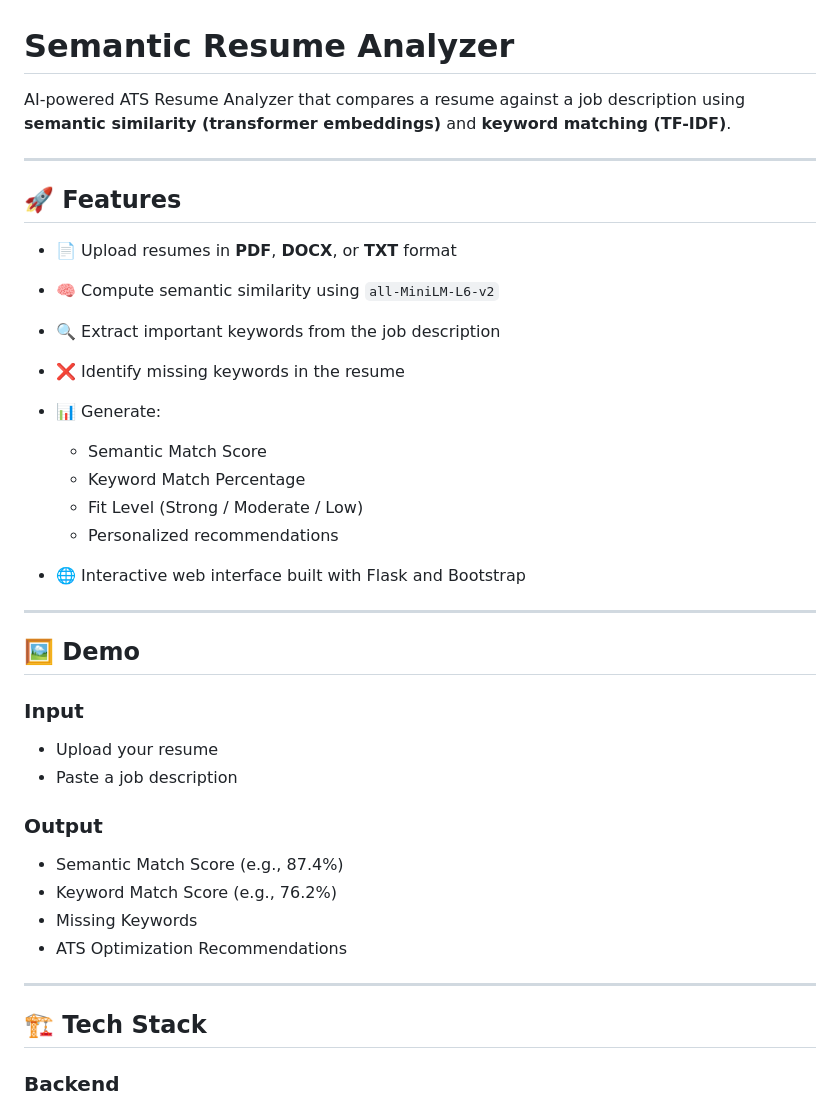
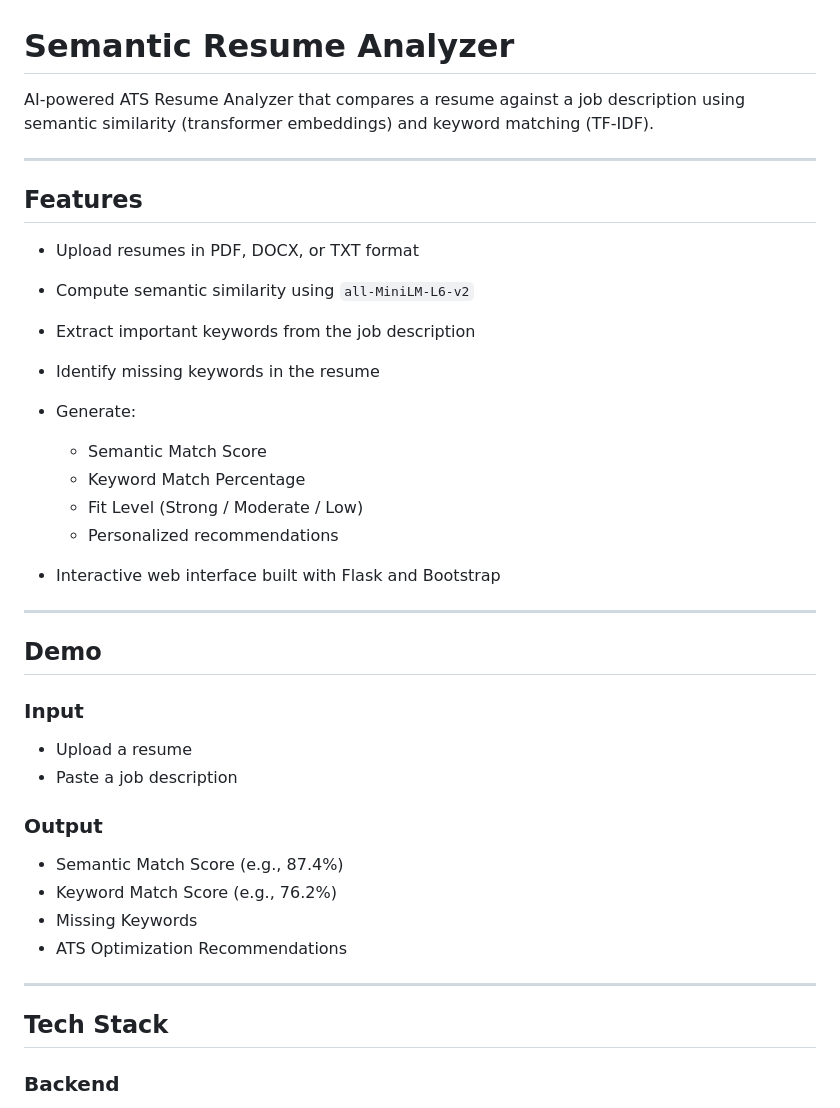
Before and after one commit to nikhildasari12/semantic-resume-analyzer, a Markdown page: README.md, the part around one of its changes. GitHub-like rendering.

Commit message:
Refactor README for consistency and clarity
Updated formatting and improved clarity in README sections.

```diff
--- a/README.md
+++ b/README.md
@@ -1,30 +1,30 @@
 # Semantic Resume Analyzer
 
-AI-powered ATS Resume Analyzer that compares a resume against a job description using **semantic similarity (transformer embeddings)** and **keyword matching (TF-IDF)**.
+AI-powered ATS Resume Analyzer that compares a resume against a job description using semantic similarity (transformer embeddings) and keyword matching (TF-IDF).
 
 ---
 
-## 🚀 Features
+## Features
 
-* 📄 Upload resumes in **PDF**, **DOCX**, or **TXT** format
-* 🧠 Compute semantic similarity using `all-MiniLM-L6-v2`
-* 🔍 Extract important keywords from the job description
-* ❌ Identify missing keywords in the resume
-* 📊 Generate:
+* Upload resumes in PDF, DOCX, or TXT format
+* Compute semantic similarity using `all-MiniLM-L6-v2`
+* Extract important keywords from the job description
+* Identify missing keywords in the resume
+* Generate:
 
   * Semantic Match Score
   * Keyword Match Percentage
   * Fit Level (Strong / Moderate / Low)
   * Personalized recommendations
-* 🌐 Interactive web interface built with Flask and Bootstrap
+* Interactive web interface built with Flask and Bootstrap
 
 ---
 
-## 🖼️ Demo
+## Demo
 
 ### Input
 
-* Upload your resume
+* Upload a resume
 * Paste a job description
 
 ### Output
@@ -36,7 +36,7 @@ AI-powered ATS Resume Analyzer that compares a resume against a job description
 
 ---
 
-## 🏗️ Tech Stack
+## Tech Stack
 
 ### Backend
 
```
Also changed, not shown: other parts of README.md (+20 -20 lines).
